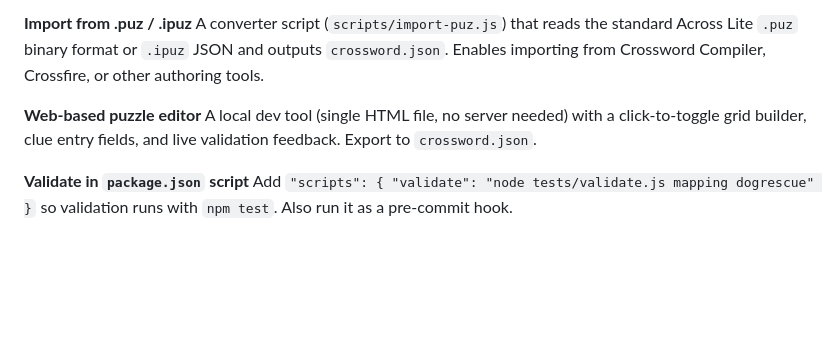
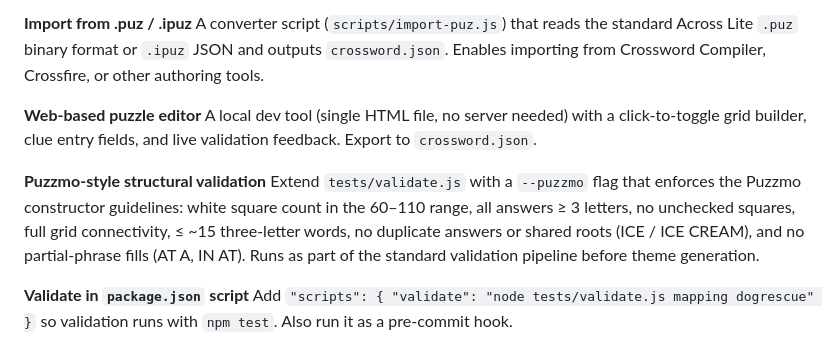
Before and after one commit to RonExler/crosswords, a Markdown page: ENHANCEMENTS.md, the part around the change. GitHub-like rendering; blank space fills up the shorter version.

Commit message:
Add Puzzmo-style validation to enhancements
Co-Authored-By: Claude Sonnet 4.6 <noreply@anthropic.com>

```diff
--- a/ENHANCEMENTS.md
+++ b/ENHANCEMENTS.md
@@ -65,6 +65,9 @@ A converter script (`scripts/import-puz.js`) that reads the standard Across Lite
 **Web-based puzzle editor**
 A local dev tool (single HTML file, no server needed) with a click-to-toggle grid builder, clue entry fields, and live validation feedback. Export to `crossword.json`.
 
+**Puzzmo-style structural validation**
+Extend `tests/validate.js` with a `--puzzmo` flag that enforces the Puzzmo constructor guidelines: white square count in the 60–110 range, all answers ≥ 3 letters, no unchecked squares, full grid connectivity, ≤ ~15 three-letter words, no duplicate answers or shared roots (ICE / ICE CREAM), and no partial-phrase fills (AT A, IN AT). Runs as part of the standard validation pipeline before theme generation.
+
 **Validate in `package.json` script**
 Add `"scripts": { "validate": "node tests/validate.js mapping dogrescue" }` so validation runs with `npm test`. Also run it as a pre-commit hook.
 
```
